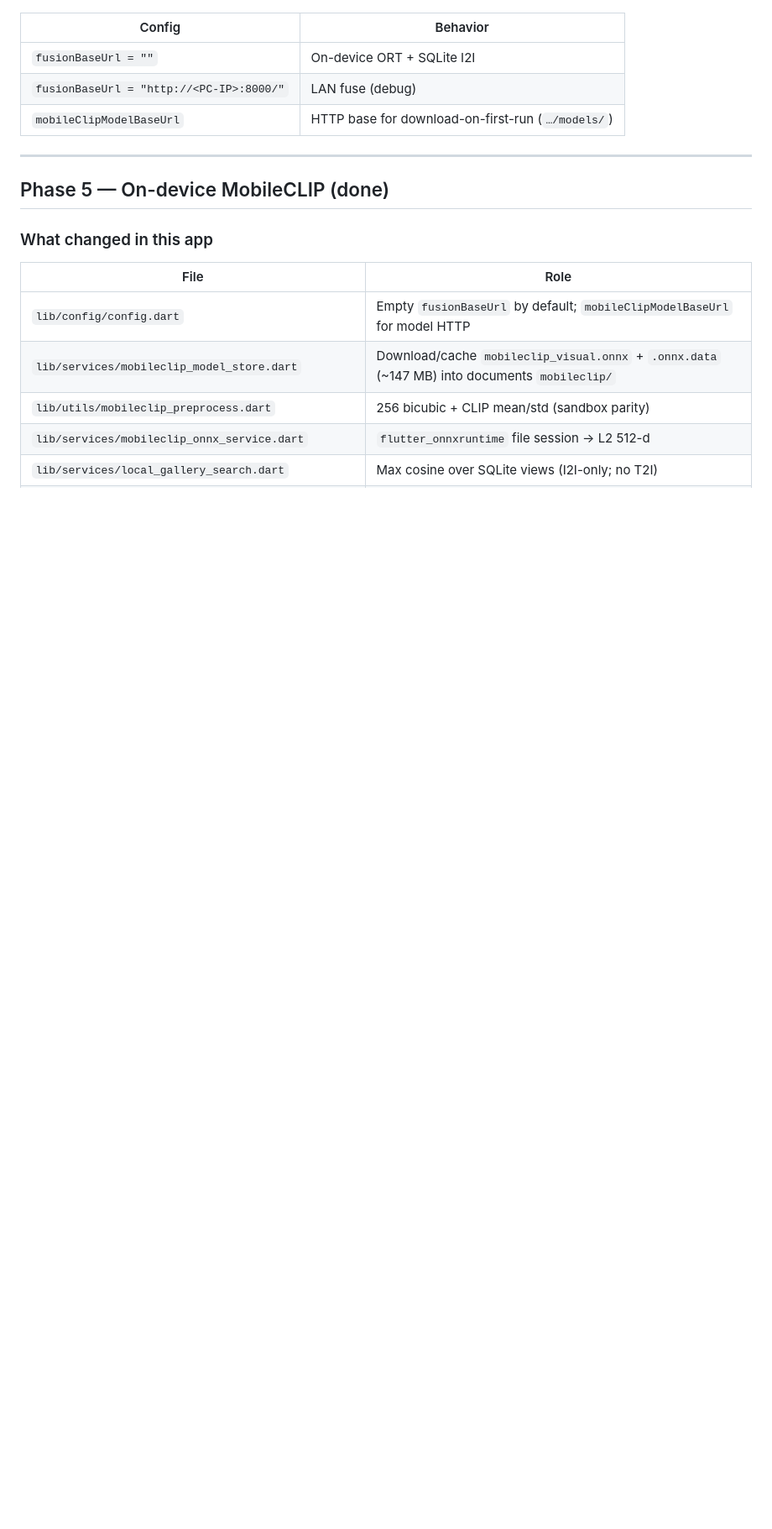
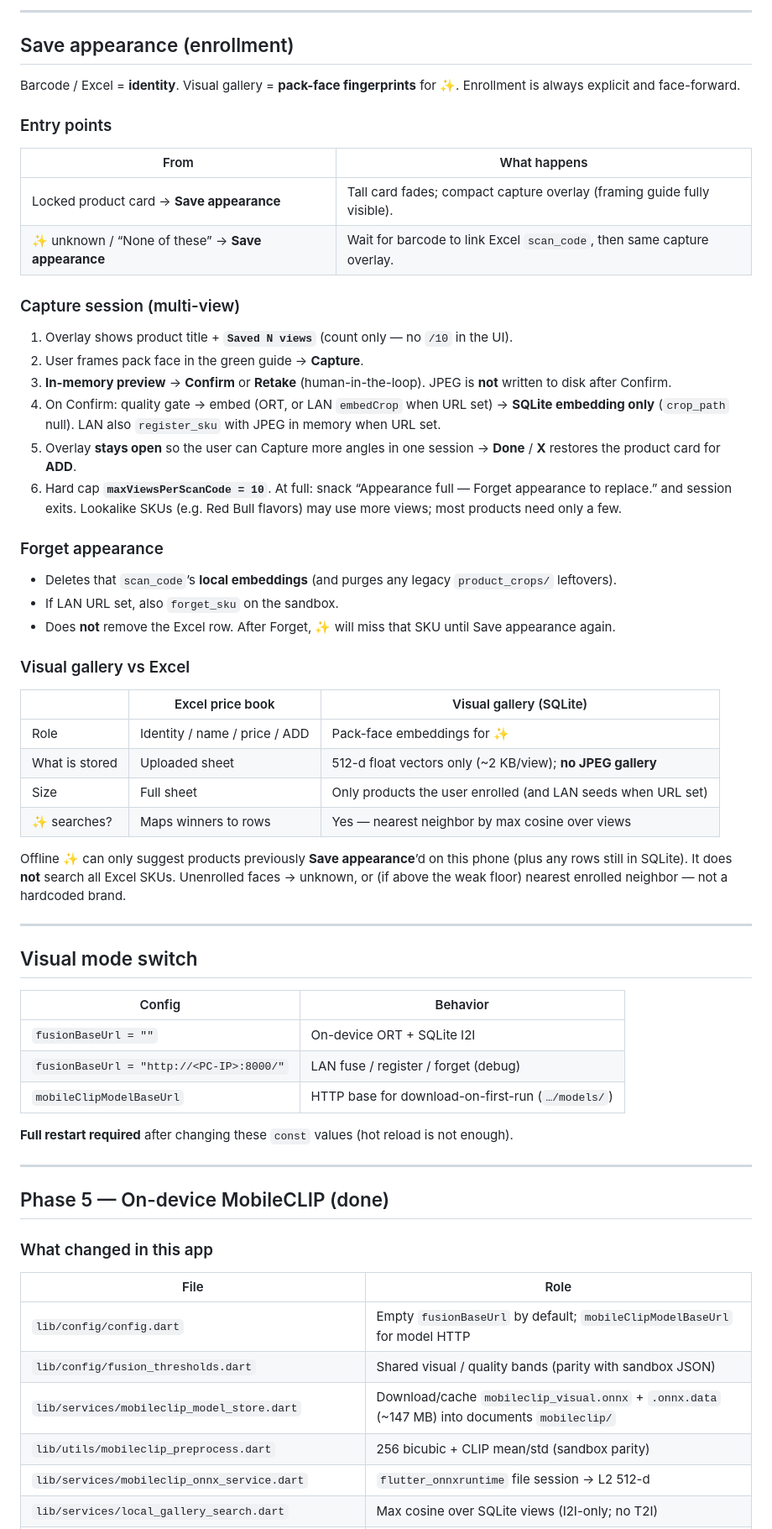
Before and after one commit to cstorexpert/mobileapp_ios, a Markdown page: INTEGRATION.md, the part around one of its changes. Shown at 84% size. Drawn GitHub-style; blank space fills up the shorter version.

```diff
--- a/INTEGRATION.md
+++ b/INTEGRATION.md
@@ -48,9 +114,53 @@ Offline ✨ can only suggest products you previously **Save appearance**’d on
+---
+
+## Save appearance (enrollment)
+
+Barcode / Excel = **identity**. Visual gallery = **pack-face fingerprints** for ✨. Enrollment is always explicit and face-forward.
+
+### Entry points
+
+| From | What happens |
+|------|----------------|
+| Locked product card → **Save appearance** | Tall card fades; compact capture overlay (framing guide fully visible). |
+| ✨ unknown / “None of these” → **Save appearance** | Wait for barcode to link Excel `scan_code`, then same capture overlay. |
+
+### Capture session (multi-view)
+
+1. Overlay shows product title + **`Saved N views`** (count only — no `/10` in the UI).
+2. User frames pack face in the green guide → **Capture**.
+3. **In-memory preview** → **Confirm** or **Retake** (human-in-the-loop). JPEG is **not** written to disk after Confirm.
+4. On Confirm: quality gate → embed (ORT, or LAN `embedCrop` when URL set) → **SQLite embedding only** (`crop_path` null). LAN also `register_sku` with JPEG in memory when URL set.
+5. Overlay **stays open** so the user can Capture more angles in one session → **Done** / **X** restores the product card for **ADD**.
+6. Hard cap **`maxViewsPerScanCode = 10`**. At full: snack “Appearance full — Forget appearance to replace.” and session exits. Lookalike SKUs (e.g. Red Bull flavors) may use more views; most products need only a few.
+
+### Forget appearance
+
+- Deletes that `scan_code`’s **local embeddings** (and purges any legacy `product_crops/` leftovers).
+- If LAN URL set, also `forget_sku` on the sandbox.
+- Does **not** remove the Excel row. After Forget, ✨ will miss that SKU until Save appearance again.
+
+### Visual gallery vs Excel
+
+| | Excel price book | Visual gallery (SQLite) |
+|--|------------------|-------------------------|
+| Role | Identity / name / price / ADD | Pack-face embeddings for ✨ |
+| What is stored | Uploaded sheet | 512-d float vectors only (~2 KB/view); **no JPEG gallery** |
+| Size | Full sheet | Only products the user enrolled (and LAN seeds when URL set) |
+| ✨ searches? | Maps winners to rows | Yes — nearest neighbor by max cosine over views |
+
+Offline ✨ can only suggest products previously **Save appearance**’d on this phone (plus any rows still in SQLite). It does **not** search all Excel SKUs. Unenrolled faces → unknown, or (if above the weak floor) nearest enrolled neighbor — not a hardcoded brand.
+
+---
+
+## Visual mode switch
 
 | Config | Behavior |
 |--------|----------|
 | `fusionBaseUrl = ""` | On-device ORT + SQLite I2I |
-| `fusionBaseUrl = "http://<PC-IP>:8000/"` | LAN fuse (debug) |
+| `fusionBaseUrl = "http://<PC-IP>:8000/"` | LAN fuse / register / forget (debug) |
 | `mobileClipModelBaseUrl` | HTTP base for download-on-first-run (`…/models/`) |
+
+**Full restart required** after changing these `const` values (hot reload is not enough).
 
 ---
 
@@ -61,6 +171,7 @@ Offline ✨ can only suggest products you previously **Save appearance**’d on
 | File | Role |
 |------|------|
 | `lib/config/config.dart` | Empty `fusionBaseUrl` by default; `mobileClipModelBaseUrl` for model HTTP |
+| `lib/config/fusion_thresholds.dart` | Shared visual / quality bands (parity with sandbox JSON) |
 | `lib/services/mobileclip_model_store.dart` | Download/cache `mobileclip_visual.onnx` + `.onnx.data` (~147 MB) into documents `mobileclip/` |
 | `lib/utils/mobileclip_preprocess.dart` | 256 bicubic + CLIP mean/std (sandbox parity) |
 | `lib/services/mobileclip_onnx_service.dart` | `flutter_onnxruntime` file session → L2 512-d |
```
Also changed, not shown: other parts of INTEGRATION.md (+109 -40 lines).
